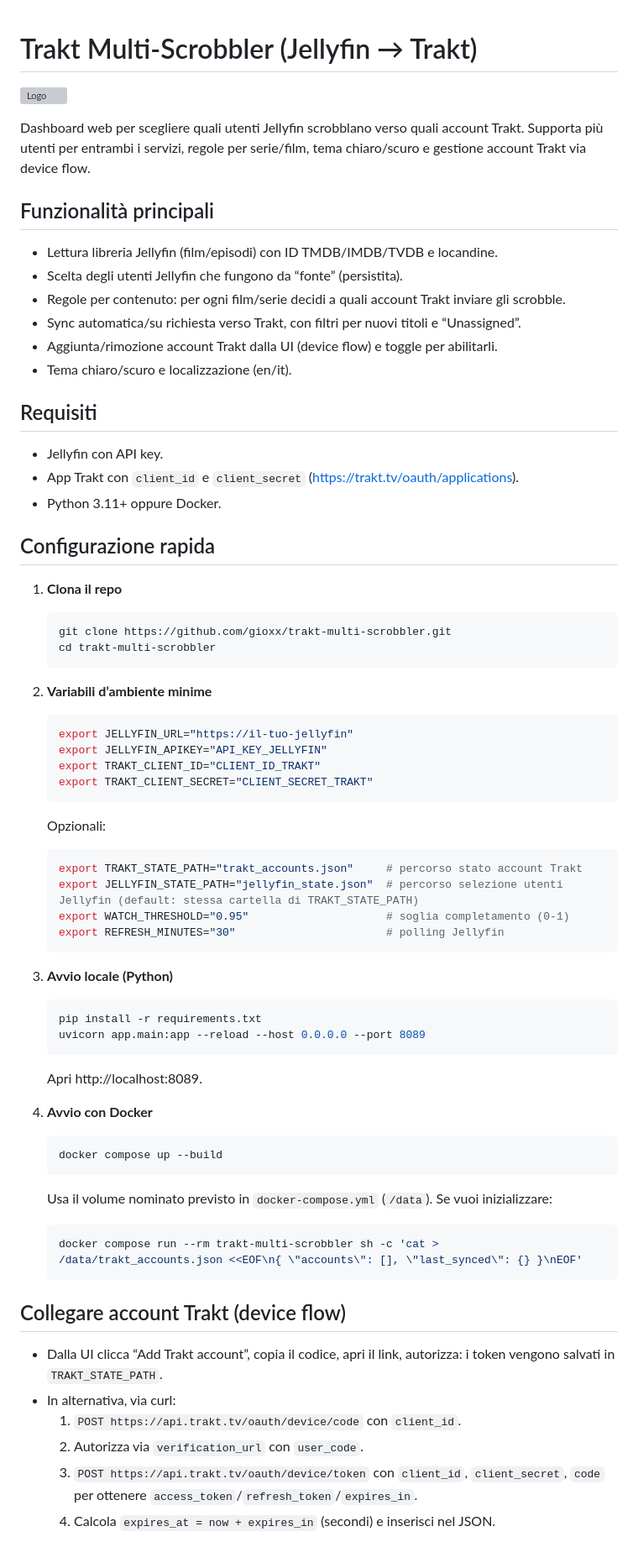
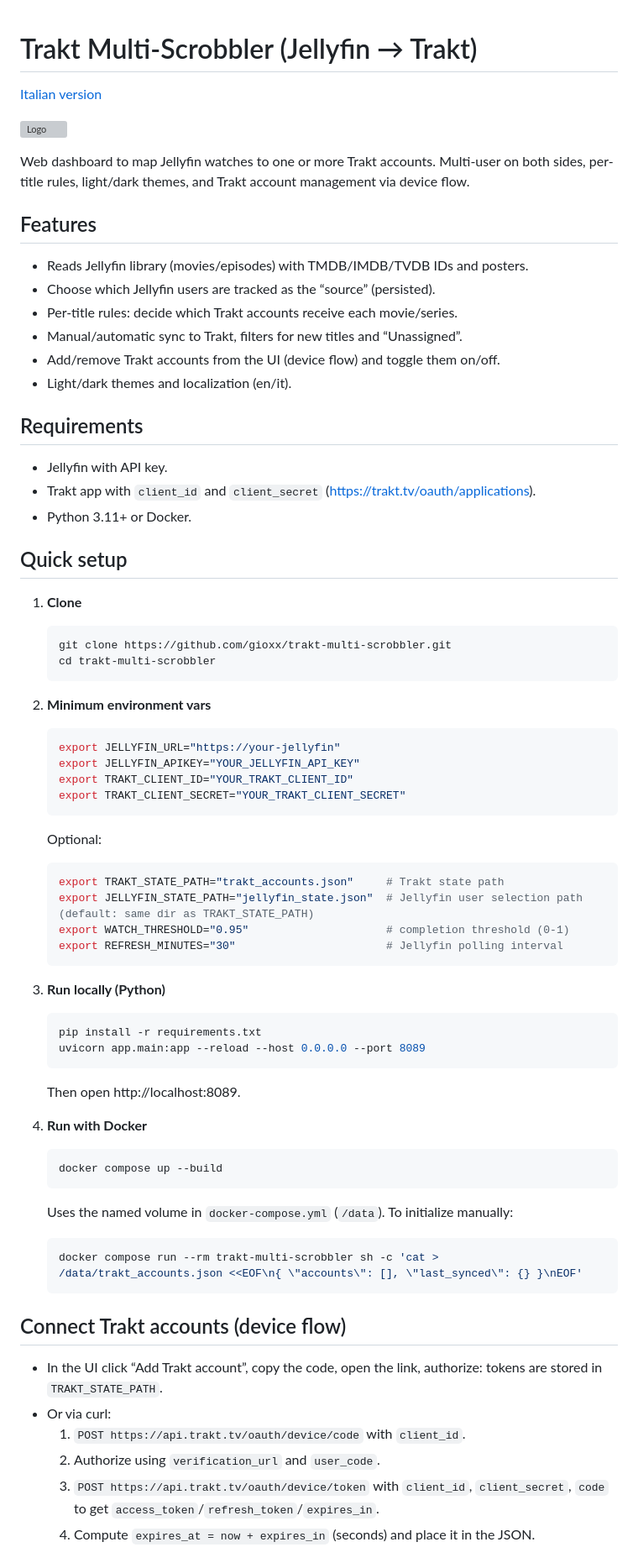
Before and after one commit to gioxx/trakt-multi-scrobbler, a Markdown page: README.md, the part around one of its changes. Shown at 84% size. Drawn GitHub-style; grey boxes are pictures that could not be loaded.

Commit message:
README IT+EN

````diff
--- a/README.md
+++ b/README.md
@@ -1,65 +1,67 @@
 # Trakt Multi-Scrobbler (Jellyfin → Trakt)
+
+[Italian version](README.IT.md)
 
 ![Logo](static/scrobbler_icon.webp)
 
-Dashboard web per scegliere quali utenti Jellyfin scrobblano verso quali account Trakt. Supporta più utenti per entrambi i servizi, regole per serie/film, tema chiaro/scuro e gestione account Trakt via device flow.
+Web dashboard to map Jellyfin watches to one or more Trakt accounts. Multi-user on both sides, per-title rules, light/dark themes, and Trakt account management via device flow.
 
-## Funzionalità principali
-- Lettura libreria Jellyfin (film/episodi) con ID TMDB/IMDB/TVDB e locandine.
-- Scelta degli utenti Jellyfin che fungono da “fonte” (persistita).
-- Regole per contenuto: per ogni film/serie decidi a quali account Trakt inviare gli scrobble.
-- Sync automatica/su richiesta verso Trakt, con filtri per nuovi titoli e “Unassigned”.
-- Aggiunta/rimozione account Trakt dalla UI (device flow) e toggle per abilitarli.
-- Tema chiaro/scuro e localizzazione (en/it).
+## Features
+- Reads Jellyfin library (movies/episodes) with TMDB/IMDB/TVDB IDs and posters.
+- Choose which Jellyfin users are tracked as the “source” (persisted).
+- Per-title rules: decide which Trakt accounts receive each movie/series.
+- Manual/automatic sync to Trakt, filters for new titles and “Unassigned”.
+- Add/remove Trakt accounts from the UI (device flow) and toggle them on/off.
+- Light/dark themes and localization (en/it).
 
-## Requisiti
-- Jellyfin con API key.
-- App Trakt con `client_id` e `client_secret` (https://trakt.tv/oauth/applications).
-- Python 3.11+ oppure Docker.
+## Requirements
+- Jellyfin with API key.
+- Trakt app with `client_id` and `client_secret` (https://trakt.tv/oauth/applications).
+- Python 3.11+ or Docker.
 
-## Configurazione rapida
-1) **Clona il repo**
+## Quick setup
+1) **Clone**
    ```bash
    git clone https://github.com/gioxx/trakt-multi-scrobbler.git
    cd trakt-multi-scrobbler
    ```
 
-2) **Variabili d’ambiente minime**
+2) **Minimum environment vars**
    ```bash
-   export JELLYFIN_URL="https://il-tuo-jellyfin"
-   export JELLYFIN_APIKEY="API_KEY_JELLYFIN"
-   export TRAKT_CLIENT_ID="CLIENT_ID_TRAKT"
-   export TRAKT_CLIENT_SECRET="CLIENT_SECRET_TRAKT"
+   export JELLYFIN_URL="https://your-jellyfin"
+   export JELLYFIN_APIKEY="YOUR_JELLYFIN_API_KEY"
+   export TRAKT_CLIENT_ID="YOUR_TRAKT_CLIENT_ID"
+   export TRAKT_CLIENT_SECRET="YOUR_TRAKT_CLIENT_SECRET"
    ```
-   Opzionali:
+   Optional:
    ```bash
-   export TRAKT_STATE_PATH="trakt_accounts.json"     # percorso stato account Trakt
-   export JELLYFIN_STATE_PATH="jellyfin_state.json"  # percorso selezione utenti Jellyfin (default: stessa cartella di TRAKT_STATE_PATH)
-   export WATCH_THRESHOLD="0.95"                     # soglia completamento (0-1)
-   export REFRESH_MINUTES="30"                       # polling Jellyfin
+   export TRAKT_STATE_PATH="trakt_accounts.json"     # Trakt state path
+   export JELLYFIN_STATE_PATH="jellyfin_state.json"  # Jellyfin user selection path (default: same dir as TRAKT_STATE_PATH)
+   export WATCH_THRESHOLD="0.95"                     # completion threshold (0-1)
+   export REFRESH_MINUTES="30"                       # Jellyfin polling interval
    ```
 
-3) **Avvio locale (Python)**
+3) **Run locally (Python)**
    ```bash
    pip install -r requirements.txt
    uvicorn app.main:app --reload --host 0.0.0.0 --port 8089
    ```
-   Apri http://localhost:8089.
+   Then open http://localhost:8089.
 
-4) **Avvio con Docker**
+4) **Run with Docker**
    ```bash
    docker compose up --build
    ```
-   Usa il volume nominato previsto in `docker-compose.yml` (`/data`). Se vuoi inizializzare:
+   Uses the named volume in `docker-compose.yml` (`/data`). To initialize manually:
    ```bash
    docker compose run --rm trakt-multi-scrobbler sh -c 'cat > /data/trakt_accounts.json <<EOF\n{ \"accounts\": [], \"last_synced\": {} }\nEOF'
    ```
 
-## Collegare account Trakt (device flow)
-- Dalla UI clicca “Add Trakt account”, copia il codice, apri il link, autorizza: i token vengono salvati in `TRAKT_STATE_PATH`.
-- In alternativa, via curl:
-  1. `POST https://api.trakt.tv/oauth/device/code` con `client_id`.
-  2. Autorizza via `verification_url` con `user_code`.
-  3. `POST https://api.trakt.tv/oauth/device/token` con `client_id`, `client_secret`, `code` per ottenere `access_token`/`refresh_token`/`expires_in`.
-  4. Calcola `expires_at = now + expires_in` (secondi) e inserisci nel JSON.
+## Connect Trakt accounts (device flow)
+- In the UI click “Add Trakt account”, copy the code, open the link, authorize: tokens are stored in `TRAKT_STATE_PATH`.
+- Or via curl:
+  1. `POST https://api.trakt.tv/oauth/device/code` with `client_id`.
+  2. Authorize using `verification_url` and `user_code`.
+  3. `POST https://api.trakt.tv/oauth/device/token` with `client_id`, `client_secret`, `code` to get `access_token`/`refresh_token`/`expires_in`.
+  4. Compute `expires_at = now + expires_in` (seconds) and place it in the JSON.
 
````
Also changed, not shown: other parts of README.md (+12 -12 lines), README.IT.md (added, +80 -0 lines).
